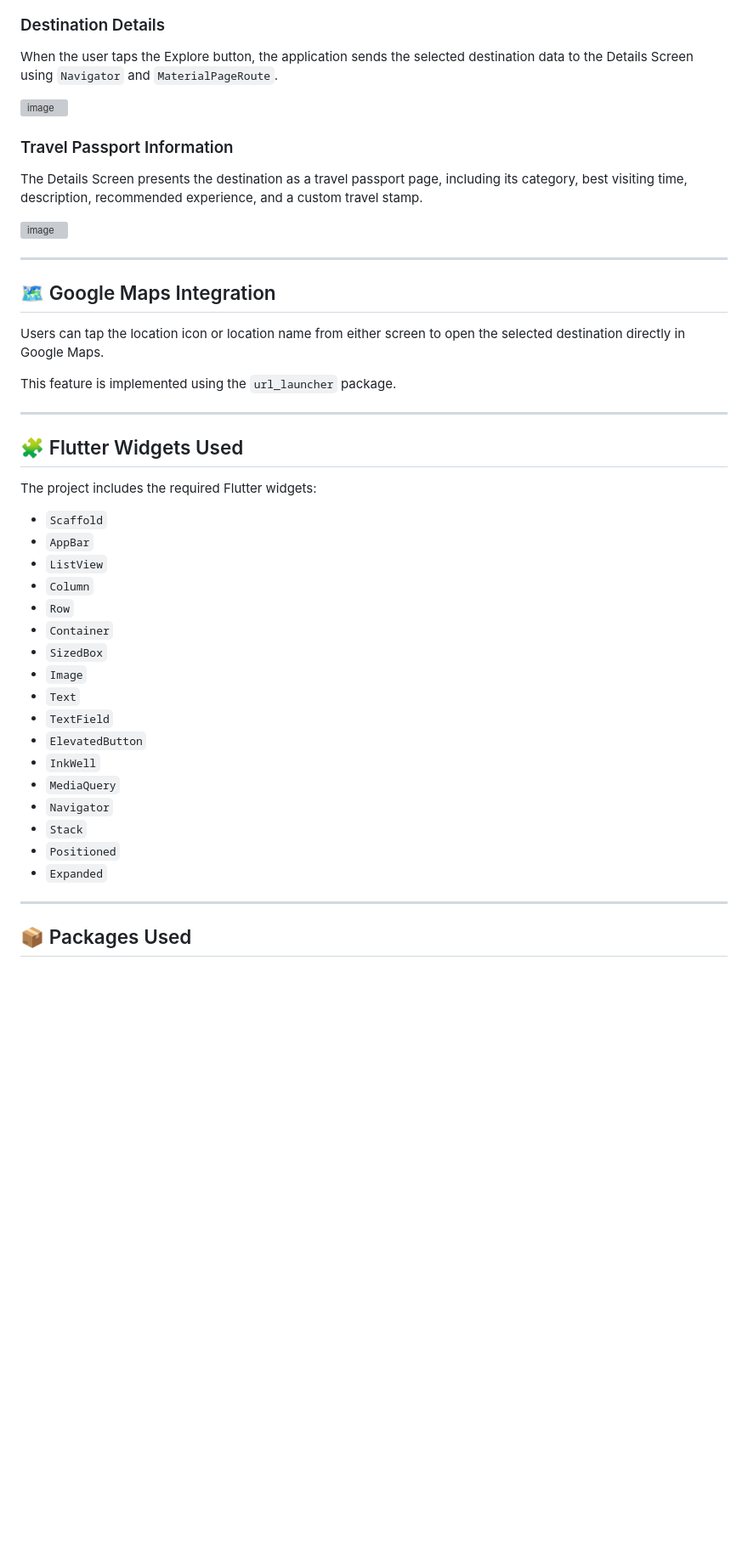
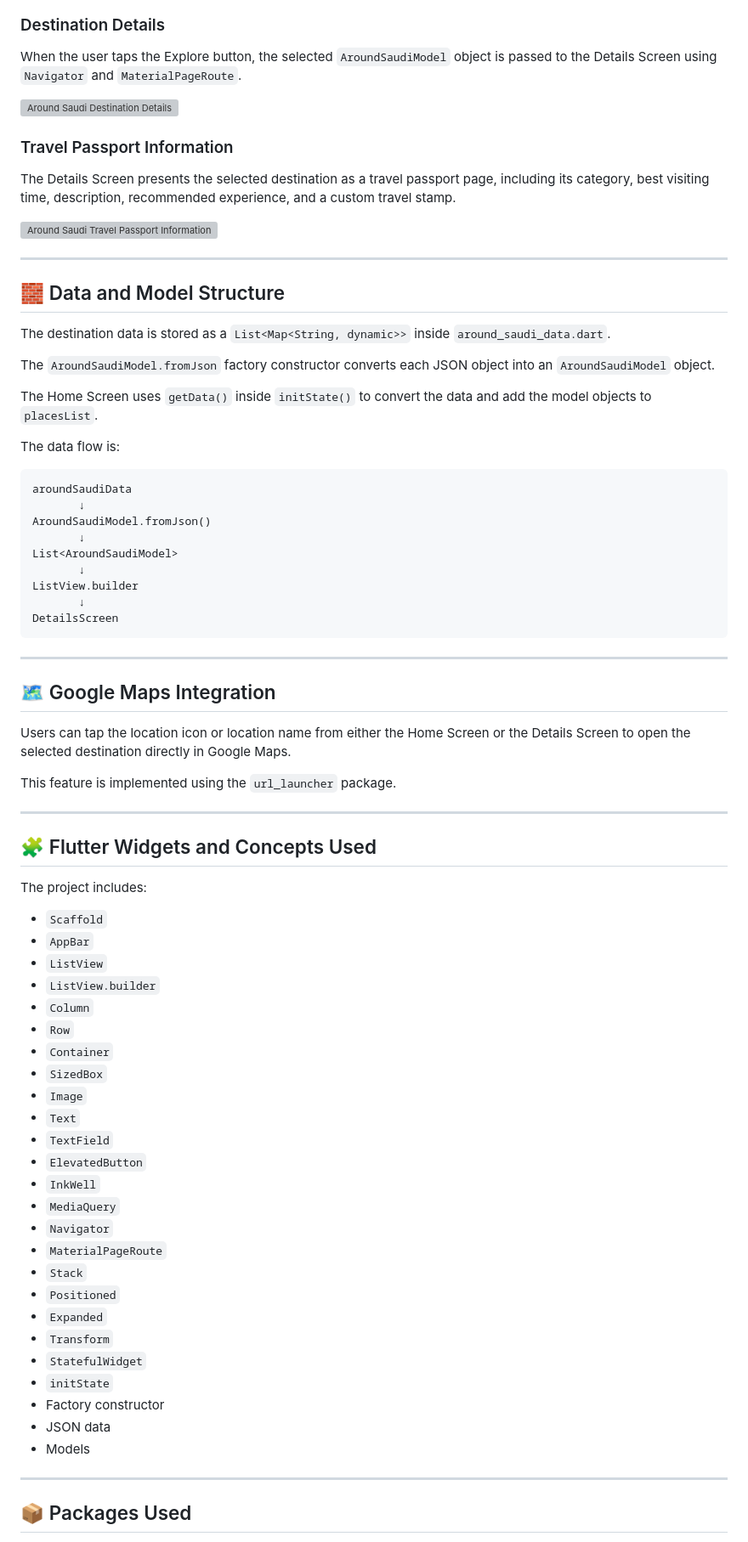
Before and after one commit to Fulwah03/WeekOneFlutterProject, a Markdown page: README.md, the part around one of its changes. Shown at 85% size. Rendered like a GitHub page; blank space fills up the shorter version; grey boxes are pictures that could not be loaded.

````diff
--- a/README.md
+++ b/README.md
@@ -55,47 +63,79 @@ The destinations are generated dynamically from a `List<Map<String, String>>` an
 
 ### Destination Details
 
-When the user taps the Explore button, the application sends the selected destination data to the Details Screen using `Navigator` and `MaterialPageRoute`.
+When the user taps the Explore button, the selected `AroundSaudiModel` object is passed to the Details Screen using `Navigator` and `MaterialPageRoute`.
 
-<img width="864" height="1154" alt="image" src="https://github.com/user-attachments/assets/b48ee3f7-5ce6-4adf-91b3-4e30b9ff8d37" />
+<img width="864" height="1154" alt="Around Saudi Destination Details" src="https://github.com/user-attachments/assets/b48ee3f7-5ce6-4adf-91b3-4e30b9ff8d37" />
 
 ### Travel Passport Information
 
-The Details Screen presents the destination as a travel passport page, including its category, best visiting time, description, recommended experience, and a custom travel stamp.
+The Details Screen presents the selected destination as a travel passport page, including its category, best visiting time, description, recommended experience, and a custom travel stamp.
 
-<img width="858" height="1154" alt="image" src="https://github.com/user-attachments/assets/4a3635b5-5c69-4a79-a27e-1fc945a95bd5" />
+<img width="858" height="1154" alt="Around Saudi Travel Passport Information" src="https://github.com/user-attachments/assets/4a3635b5-5c69-4a79-a27e-1fc945a95bd5" />
+
+---
+
+## 🧱 Data and Model Structure
+
+The destination data is stored as a `List<Map<String, dynamic>>` inside `around_saudi_data.dart`.
+
+The `AroundSaudiModel.fromJson` factory constructor converts each JSON object into an `AroundSaudiModel` object.
+
+The Home Screen uses `getData()` inside `initState()` to convert the data and add the model objects to `placesList`.
+
+The data flow is:
+
+```text
+aroundSaudiData
+       ↓
+AroundSaudiModel.fromJson()
+       ↓
+List<AroundSaudiModel>
+       ↓
+ListView.builder
+       ↓
+DetailsScreen
+```
 
 ---
 
 ## 🗺️ Google Maps Integration
 
-Users can tap the location icon or location name from either screen to open the selected destination directly in Google Maps.
+Users can tap the location icon or location name from either the Home Screen or the Details Screen to open the selected destination directly in Google Maps.
 
 This feature is implemented using the `url_launcher` package.
 
 ---
 
-## 🧩 Flutter Widgets Used
+## 🧩 Flutter Widgets and Concepts Used
 
-The project includes the required Flutter widgets:
+The project includes:
 
-- `Scaffold`
-- `AppBar`
-- `ListView`
-- `Column`
-- `Row`
-- `Container`
-- `SizedBox`
-- `Image`
-- `Text`
-- `TextField`
-- `ElevatedButton`
-- `InkWell`
-- `MediaQuery`
-- `Navigator`
-- `Stack`
-- `Positioned`
-- `Expanded`
+* `Scaffold`
+* `AppBar`
+* `ListView`
+* `ListView.builder`
+* `Column`
+* `Row`
+* `Container`
+* `SizedBox`
+* `Image`
+* `Text`
+* `TextField`
+* `ElevatedButton`
+* `InkWell`
+* `MediaQuery`
+* `Navigator`
+* `MaterialPageRoute`
+* `Stack`
+* `Positioned`
+* `Expanded`
+* `Transform`
+* `StatefulWidget`
+* `initState`
+* Factory constructor
+* JSON data
+* Models
 
 ---
 
````
Also changed, not shown: other parts of README.md (+60 -23 lines).
